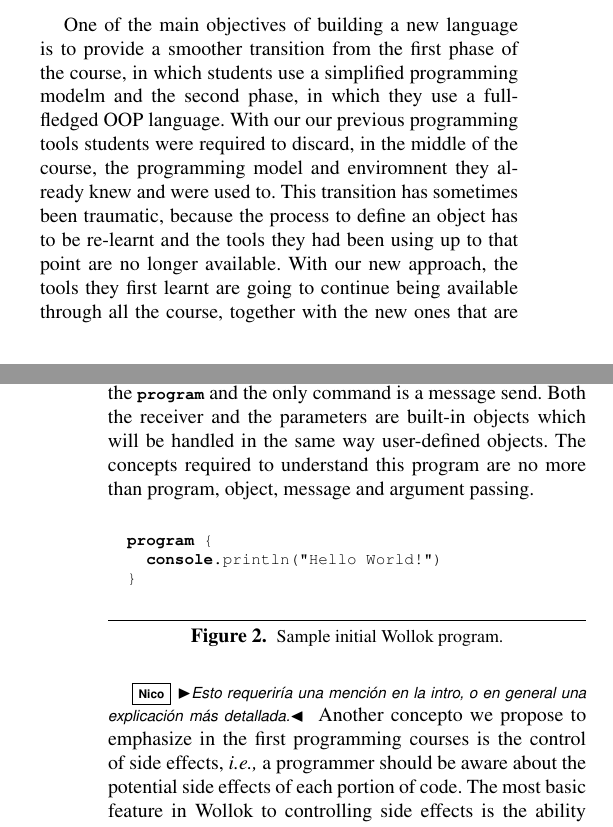
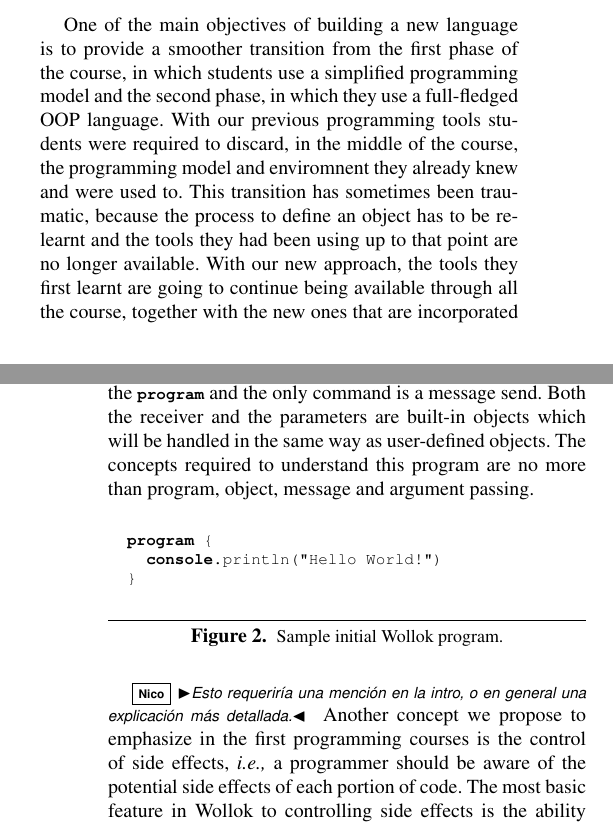
Before and after one commit to npasserini/2017-Wollok-Lacio, a LaTeX paper (main.tex, which reads solution:language.tex): two parts of the columns of pages 3 and 4 of 7, joined at a grey line, cut so that both start at the same text. Compiled offline with pdfLaTeX; a missing font is replaced by an installed copy or a similar font.

Commit message:
- fixing some typos

```diff
--- a/solution:language.tex
+++ b/solution:language.tex
@@ -11,8 +11,8 @@ Also, as its predecessors and unlike other pedagogical tools, Wollok is a \emph{
 
 \medskip
 One of the main objectives of building a new language is to provide a smoother transition from the first phase of the course,
-in which students use a simplified programming modelm and the second phase, in which they use a full-fledged OOP language.
-With our our previous programming tools students were required to discard, in the middle of the course, the programming model and enviromnent they already knew and were used to.
+in which students use a simplified programming model and the second phase, in which they use a full-fledged OOP language.
+With our previous programming tools students were required to discard, in the middle of the course, the programming model and enviromnent they already knew and were used to.
 This transition has sometimes been traumatic, because the process to define an object has to be re-learnt and the tools they had been using up to that point are no longer available.
 With our new approach, the tools they first learnt are going to continue being available through all the course, together with the new ones that are incorporated in later lectures.
 This is also consistent with some modern industrial OO languages that allow to define both classes or standalone objects, such as Scala \cite{Oder04a}.
@@ -26,6 +26,6 @@ The example in figure \ref{fig:helloWorld/wollok} shows how would look the class
 To build this first program students are not required to know about typing, scoping or packaging.
 The only required construct is the \lstinline[language=Wollok]{program} and the only command is a message send.
-Both the receiver and the parameters are built-in objects which will be handled in the same way user-defined objects.
+Both the receiver and the parameters are built-in objects which will be handled in the same way as user-defined objects.
 The concepts required to understand this program are no more than program, object, message and argument passing.
 
 \begin{figure}[h]
@@ -43,8 +43,8 @@ The concepts required to understand this program are no more than program, objec
 \medskip
 % Effect
 \np{Esto requeriría una mención en la intro, o en general una explicación más detallada.}
-Another concepto we propose to emphasize in the first programming courses is the control of side effects,
-\ie a programmer should be aware about the potential side effects of each portion of code.
+Another concept we propose to emphasize in the first programming courses is the control of side effects,
+\ie a programmer should be aware of the potential side effects of each portion of code.
 The most basic feature in Wollok to controlling side effects is the ability to
 differentiate variables (defined using \lstinline[language=Wollok]{var})
 from constants (defined using \lstinline[language=Wollok]{val}).
```
Also changed, not shown: problem.tex (+0 -1 lines), solution:language.tex (4 more changed lines).
